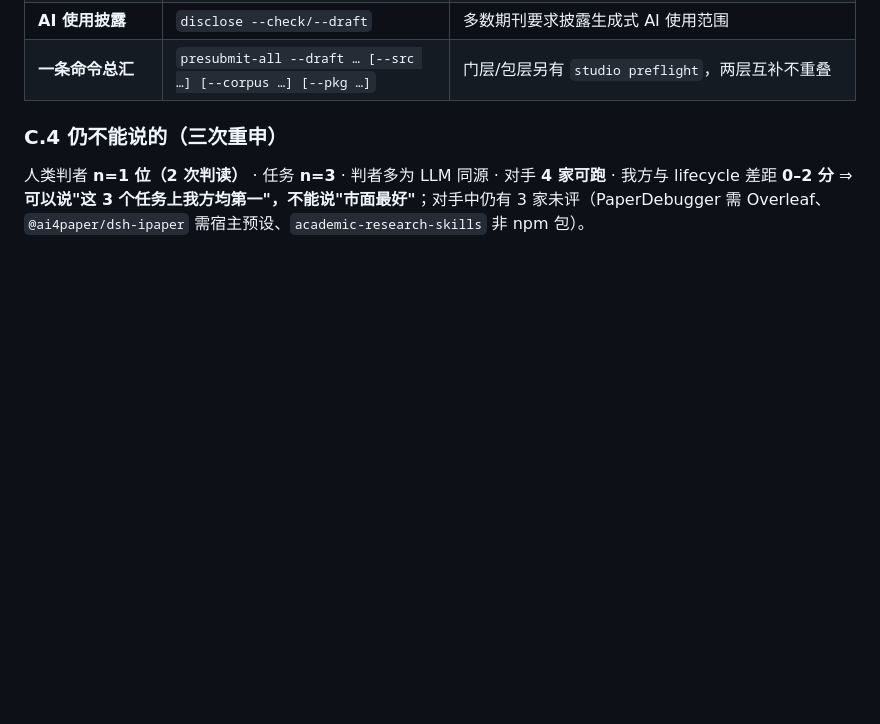
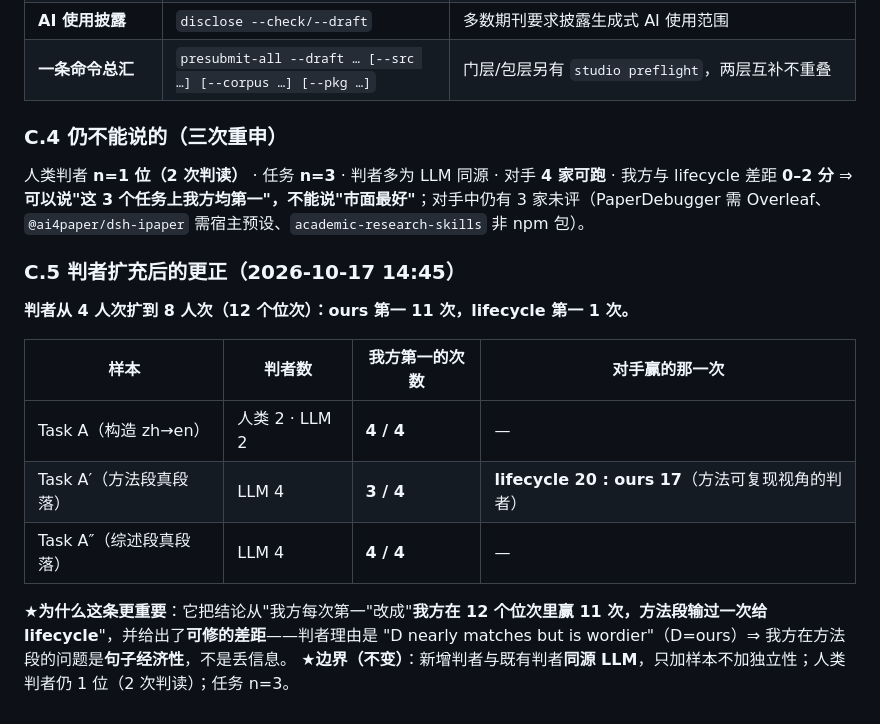
Before and after one commit to liuhaolong16/dsh-paper-studio, a Markdown page: references/market-parity.md, the part around the change. Rendered like a GitHub page; blank space fills up the shorter version.

Commit message:
docs 收尾补做:论文A加ethics(camera-ready WARN1->0)与四张矢量图重栅格化300dpi(figures-kit审计5张全300);判者扩到8人次12位次ours11胜lifecycle1胜(方法段差距=句子经济性)

```diff
--- a/references/market-parity.md
+++ b/references/market-parity.md
@@ -286,3 +286,16 @@ skill/      ← 平铺 SKILL.md 副本，放进 ~/.agents/skills/ 让 DSH 发现
 
 ### C.4 仍不能说的（三次重申）
 人类判者 **n=1 位（2 次判读）** · 任务 **n=3** · 判者多为 LLM 同源 · 对手 **4 家可跑** · 我方与 lifecycle 差距 **0–2 分** ⇒ **可以说"这 3 个任务上我方均第一"，不能说"市面最好"**；对手中仍有 3 家未评（PaperDebugger 需 Overleaf、`@ai4paper/dsh-ipaper` 需宿主预设、`academic-research-skills` 非 npm 包）。
+
+### C.5 判者扩充后的更正（2026-10-17 14:45）
+
+**判者从 4 人次扩到 8 人次（12 个位次）：ours 第一 11 次，lifecycle 第一 1 次。**
+
+| 样本 | 判者数 | 我方第一的次数 | 对手赢的那一次 |
+|---|---|---|---|
+| Task A（构造 zh→en） | 人类 2 · LLM 2 | **4 / 4** | — |
+| Task A′（方法段真段落） | LLM 4 | **3 / 4** | **lifecycle 20 : ours 17**（方法可复现视角的判者） |
+| Task A″（综述段真段落） | LLM 4 | **4 / 4** | — |
+
+**★为什么这条更重要**：它把结论从"我方每次第一"改成"**我方在 12 个位次里赢 11 次，方法段输过一次给 lifecycle**"，并给出了**可修的差距**——判者理由是 "D nearly matches but is wordier"（D=ours）⇒ 我方在方法段的问题是**句子经济性**，不是丢信息。
+**★边界（不变）**：新增判者与既有判者**同源 LLM**，只加样本不加独立性；人类判者仍 1 位（2 次判读）；任务 n=3。
```
